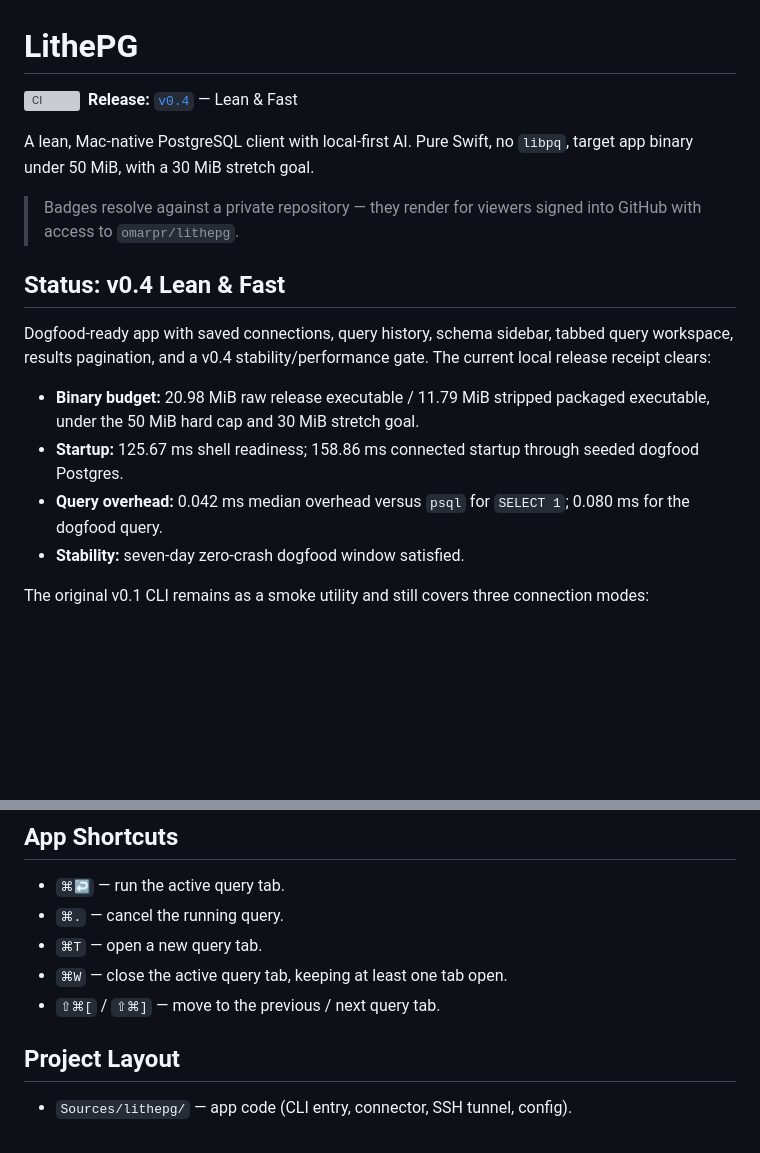
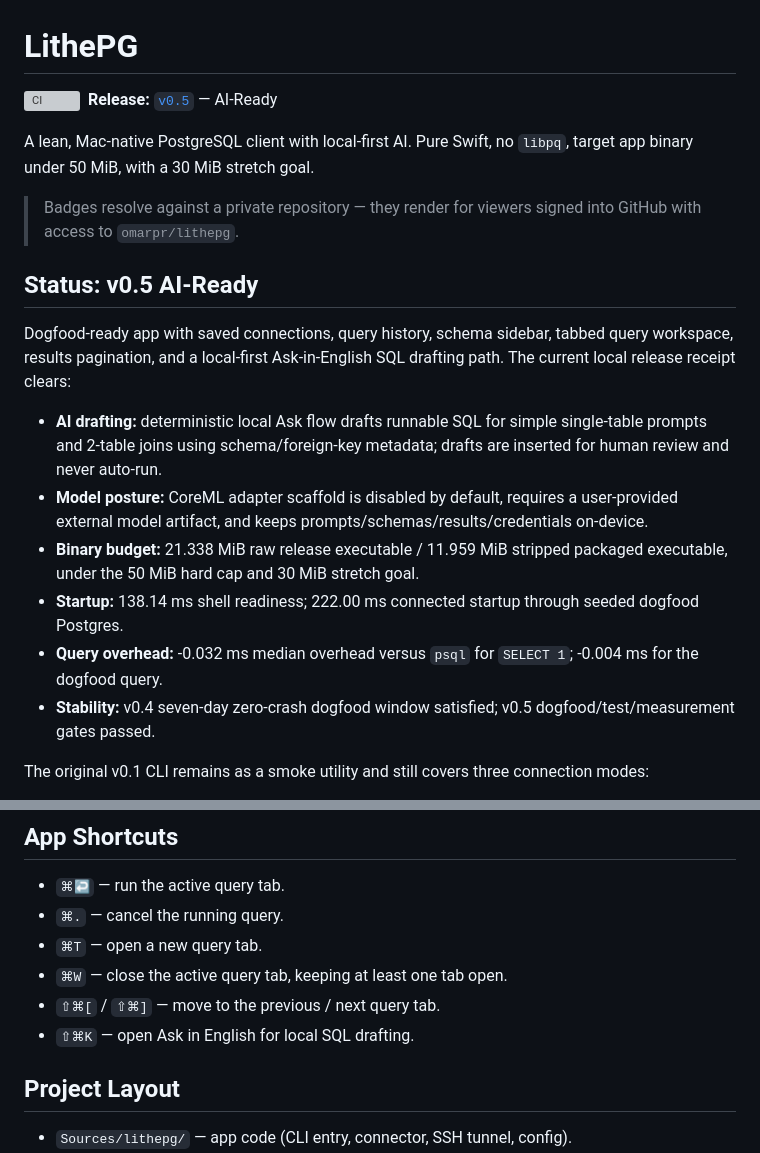
Before and after one commit to omarpr/lithepg, a Markdown page: README.md, 2 parts joined by grey strips. GitHub-like rendering; blank space fills up the shorter version; grey boxes are pictures that could not be loaded.

Commit message:
docs(release): advance README for v0.5

```diff
--- a/README.md
+++ b/README.md
@@ -1,20 +1,22 @@
 # LithePG
 
 [![CI](https://github.com/omarpr/lithepg/actions/workflows/ci.yml/badge.svg?branch=main)](https://github.com/omarpr/lithepg/actions/workflows/ci.yml?query=branch%3Amain)
-&nbsp;**Release:** [`v0.4`](https://github.com/omarpr/lithepg/tree/v0.4) — Lean & Fast
+&nbsp;**Release:** [`v0.5`](https://github.com/omarpr/lithepg/tree/v0.5) — AI-Ready
 
 A lean, Mac-native PostgreSQL client with local-first AI. Pure Swift, no `libpq`, target app binary under 50 MiB, with a 30 MiB stretch goal.
 
 > Badges resolve against a private repository — they render for viewers signed into GitHub with access to `omarpr/lithepg`.
 
-## Status: v0.4 Lean & Fast
+## Status: v0.5 AI-Ready
 
-Dogfood-ready app with saved connections, query history, schema sidebar, tabbed query workspace, results pagination, and a v0.4 stability/performance gate. The current local release receipt clears:
+Dogfood-ready app with saved connections, query history, schema sidebar, tabbed query workspace, results pagination, and a local-first Ask-in-English SQL drafting path. The current local release receipt clears:
 
-- **Binary budget:** 20.98 MiB raw release executable / 11.79 MiB stripped packaged executable, under the 50 MiB hard cap and 30 MiB stretch goal.
-- **Startup:** 125.67 ms shell readiness; 158.86 ms connected startup through seeded dogfood Postgres.
-- **Query overhead:** 0.042 ms median overhead versus `psql` for `SELECT 1`; 0.080 ms for the dogfood query.
-- **Stability:** seven-day zero-crash dogfood window satisfied.
+- **AI drafting:** deterministic local Ask flow drafts runnable SQL for simple single-table prompts and 2-table joins using schema/foreign-key metadata; drafts are inserted for human review and never auto-run.
+- **Model posture:** CoreML adapter scaffold is disabled by default, requires a user-provided external model artifact, and keeps prompts/schemas/results/credentials on-device.
+- **Binary budget:** 21.338 MiB raw release executable / 11.959 MiB stripped packaged executable, under the 50 MiB hard cap and 30 MiB stretch goal.
+- **Startup:** 138.14 ms shell readiness; 222.00 ms connected startup through seeded dogfood Postgres.
+- **Query overhead:** -0.032 ms median overhead versus `psql` for `SELECT 1`; -0.004 ms for the dogfood query.
+- **Stability:** v0.4 seven-day zero-crash dogfood window satisfied; v0.5 dogfood/test/measurement gates passed.
 
 The original v0.1 CLI remains as a smoke utility and still covers three connection modes:
 
@@ -66,6 +68,7 @@ The startup env is intentionally opt-in for dogfood/smoke runs. Normal app launc
 - `⌘T` — open a new query tab.
 - `⌘W` — close the active query tab, keeping at least one tab open.
 - `⇧⌘[` / `⇧⌘]` — move to the previous / next query tab.
+- `⇧⌘K` — open Ask in English for local SQL drafting.
 
 ## Project Layout
 
```
Also changed, not shown: docs/dogfood-log.md (+6 -1 lines), 1 other file.
